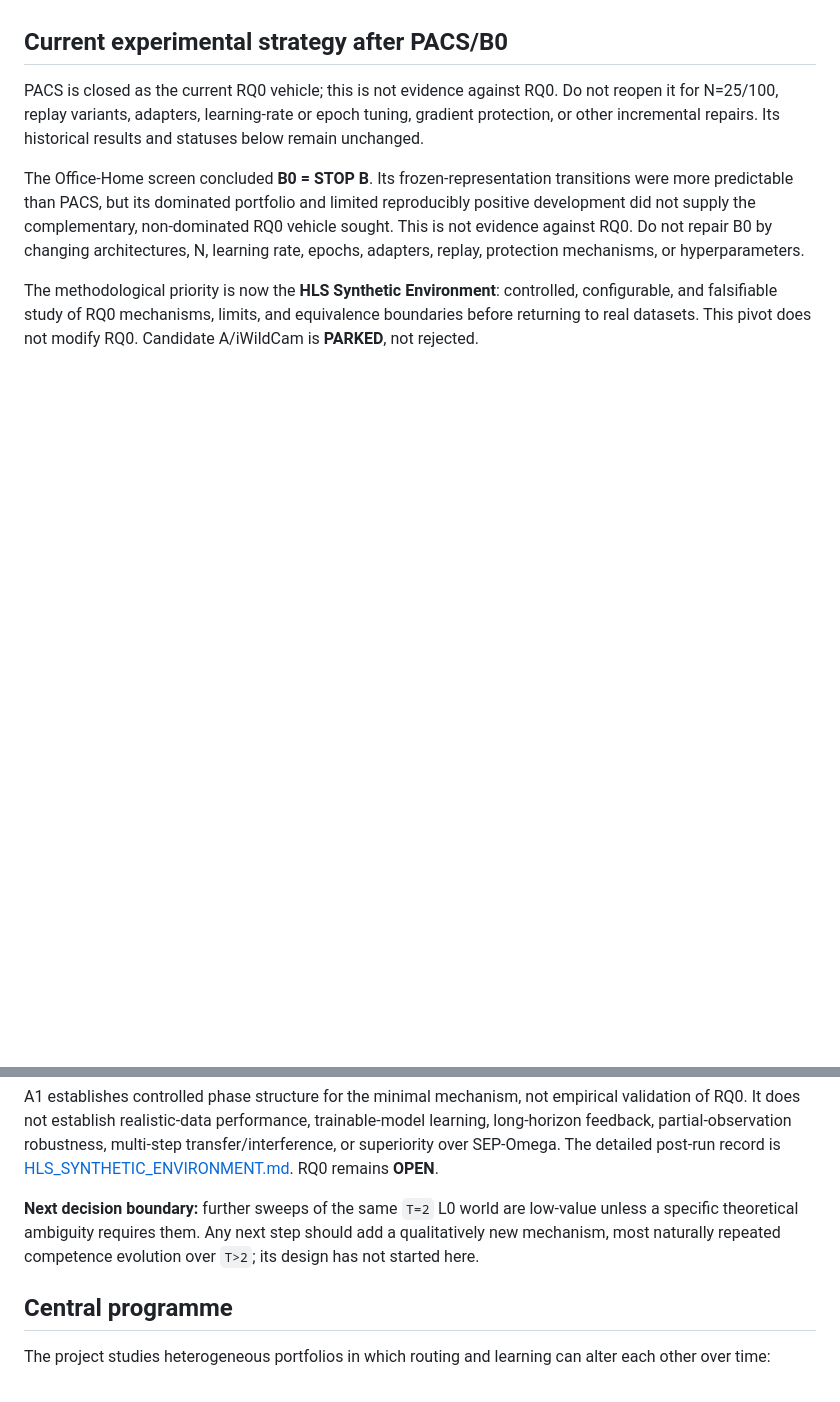
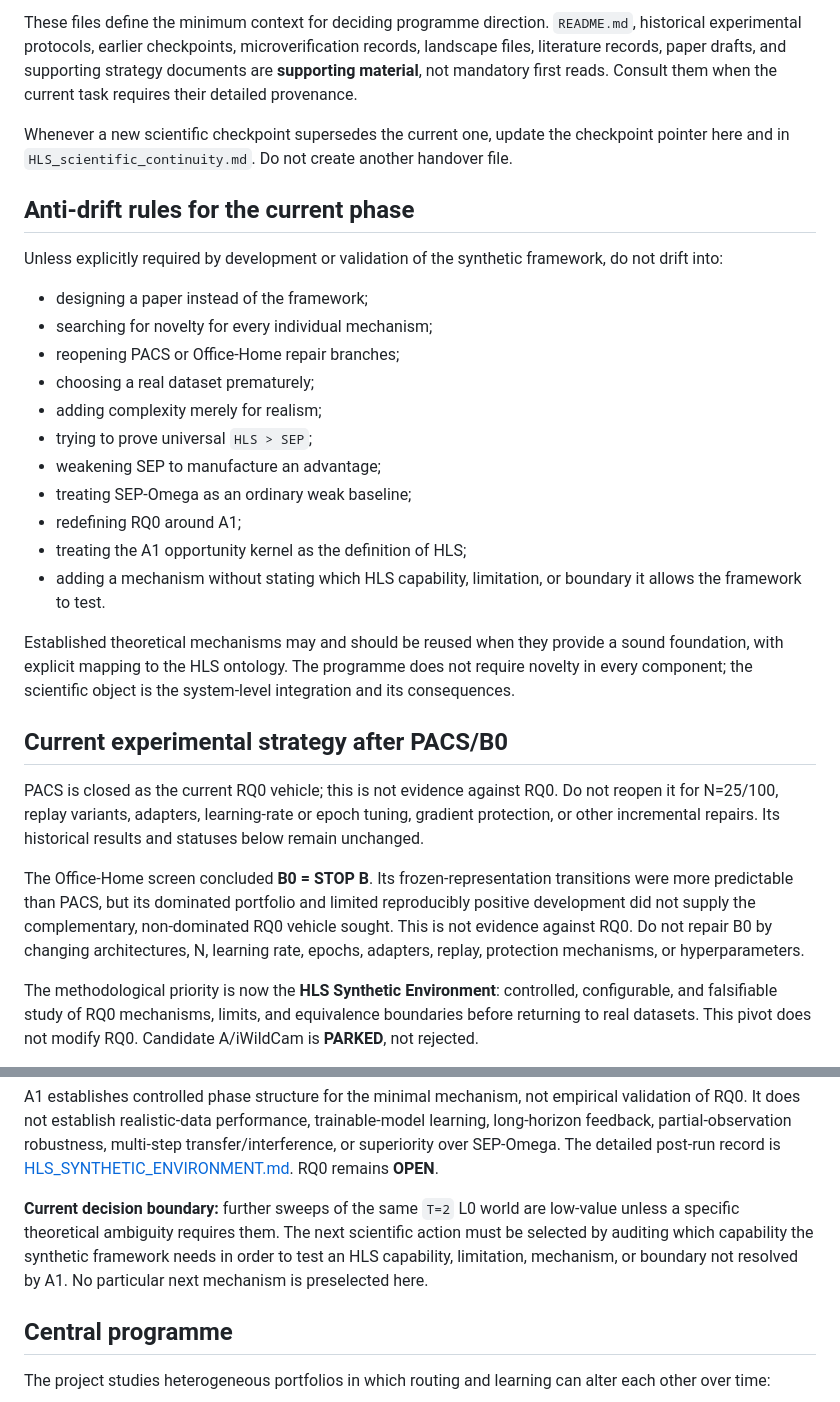
Before and after one commit to franjgs/heterogeneous_learning_systems, a Markdown page: docs/HANDOVER.md, 2 parts joined by grey strips. Rendered like a GitHub page; blank space fills up the shorter version.

Commit message:
Consolidate canonical HLS handover and synthetic-framework focus

```diff
--- a/docs/HANDOVER.md
+++ b/docs/HANDOVER.md
@@ -46,3 +97,36 @@ Before proposing new theory, algorithms, or experiments, read in this order:
+These files define the minimum context for deciding programme direction.
+`README.md`, historical experimental protocols, earlier checkpoints,
+microverification records, landscape files, literature records, paper drafts,
+and supporting strategy documents are **supporting material**, not mandatory
+first reads. Consult them when the current task requires their detailed
+provenance.
+
+Whenever a new scientific checkpoint supersedes the current one, update the
+checkpoint pointer here and in `HLS_scientific_continuity.md`. Do not create
+another handover file.
+
+## Anti-drift rules for the current phase
+
+Unless explicitly required by development or validation of the synthetic
+framework, do not drift into:
+
+- designing a paper instead of the framework;
+- searching for novelty for every individual mechanism;
+- reopening PACS or Office-Home repair branches;
+- choosing a real dataset prematurely;
+- adding complexity merely for realism;
+- trying to prove universal `HLS > SEP`;
+- weakening SEP to manufacture an advantage;
+- treating SEP-Omega as an ordinary weak baseline;
+- redefining RQ0 around A1;
+- treating the A1 opportunity kernel as the definition of HLS;
+- adding a mechanism without stating which HLS capability, limitation, or
+  boundary it allows the framework to test.
+
+Established theoretical mechanisms may and should be reused when they provide
+a sound foundation, with explicit mapping to the HLS ontology. The programme
+does not require novelty in every component; the scientific object is the
+system-level integration and its consequences.
 
 ## Current experimental strategy after PACS/B0
 
@@ -93,10 +177,11 @@ The detailed post-run record is
 [HLS_SYNTHETIC_ENVIRONMENT.md](experimental_foundations/HLS_SYNTHETIC_ENVIRONMENT.md).
 RQ0 remains **OPEN**.
 
-**Next decision boundary:** further sweeps of the same `T=2` L0 world are
-low-value unless a specific theoretical ambiguity requires them. Any next step
-should add a qualitatively new mechanism, most naturally repeated competence
-evolution over `T>2`; its design has not started here.
+**Current decision boundary:** further sweeps of the same `T=2` L0 world are
+low-value unless a specific theoretical ambiguity requires them. The next
+scientific action must be selected by auditing which capability the synthetic
+framework needs in order to test an HLS capability, limitation, mechanism, or
+boundary not resolved by A1. No particular next mechanism is preselected here.
 
 ## Central programme
 
```
Also changed, not shown: other parts of docs/HANDOVER.md (+87 -36 lines).
